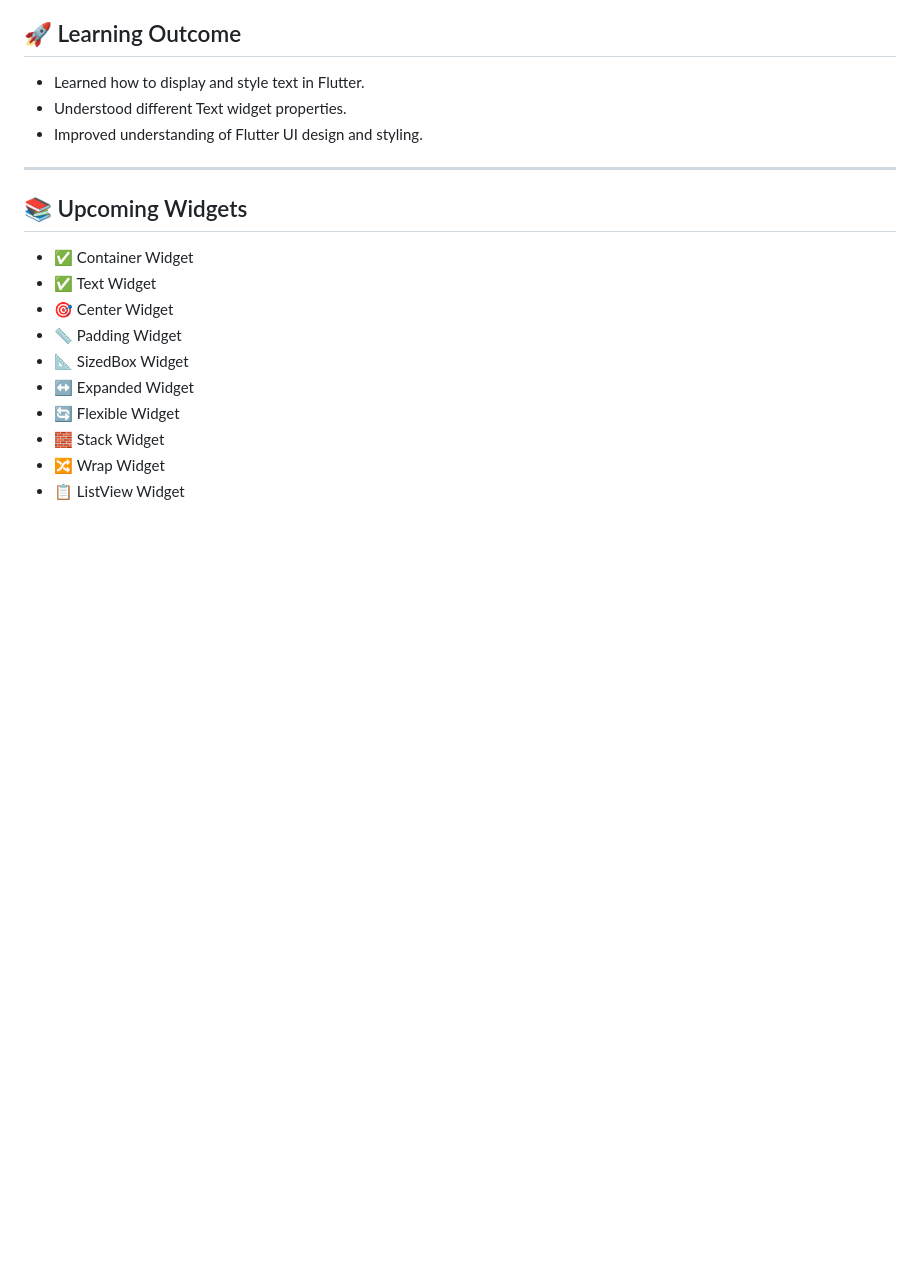
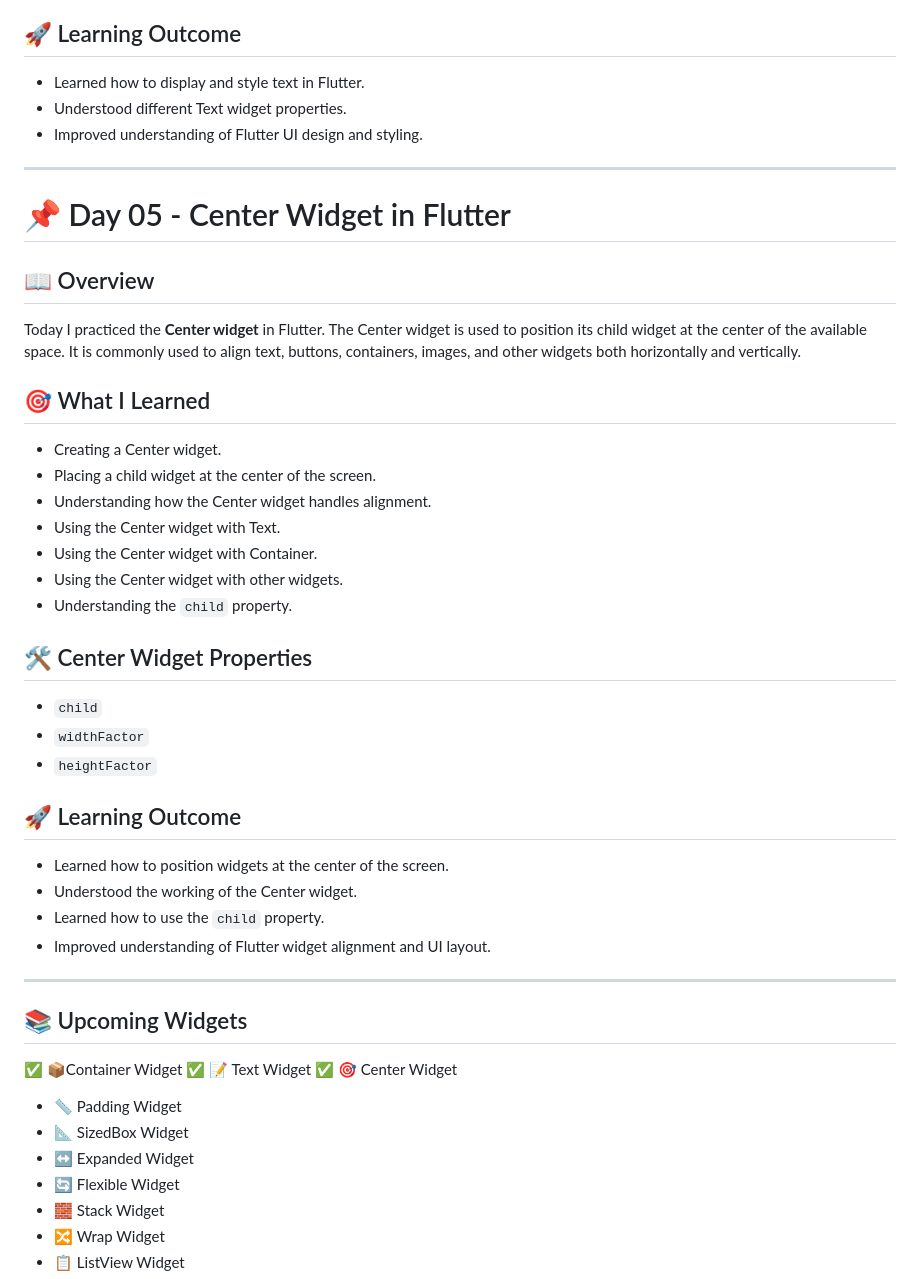
Before and after one commit to kishan-ghulekar/Flutter-Dart-Practice, a Markdown page: flutter_codes/README.md, the part around the change. Drawn GitHub-style; blank space fills up the shorter version.

Commit message:
Document Center widget usage in Flutter
Added a new section on the Center widget in Flutter, detailing its usage, properties, and learning outcomes.

```diff
--- a/flutter_codes/README.md
+++ b/flutter_codes/README.md
@@ -114,11 +114,42 @@ Today I practiced the Text widget in Flutter. The Text widget is used to display
 
 ---
 
+# 📌 Day 05 - Center Widget in Flutter
+
+## 📖 Overview
+
+Today I practiced the **Center widget** in Flutter. The Center widget is used to position its child widget at the center of the available space. It is commonly used to align text, buttons, containers, images, and other widgets both horizontally and vertically.
+
+## 🎯 What I Learned
+
+- Creating a Center widget.
+- Placing a child widget at the center of the screen.
+- Understanding how the Center widget handles alignment.
+- Using the Center widget with Text.
+- Using the Center widget with Container.
+- Using the Center widget with other widgets.
+- Understanding the `child` property.
+
+## 🛠️ Center Widget Properties
+
+- `child`
+- `widthFactor`
+- `heightFactor`
+
+## 🚀 Learning Outcome
+
+- Learned how to position widgets at the center of the screen.
+- Understood the working of the Center widget.
+- Learned how to use the `child` property.
+- Improved understanding of Flutter widget alignment and UI layout.
+
+---
+
 ## 📚 Upcoming Widgets
 
-- ✅ Container Widget
-- ✅ Text Widget
-- 🎯 Center Widget
+✅ 📦Container Widget
+✅ 📝 Text Widget
+✅ 🎯 Center Widget
 - 📏 Padding Widget
 - 📐 SizedBox Widget
 - ↔️ Expanded Widget
```
